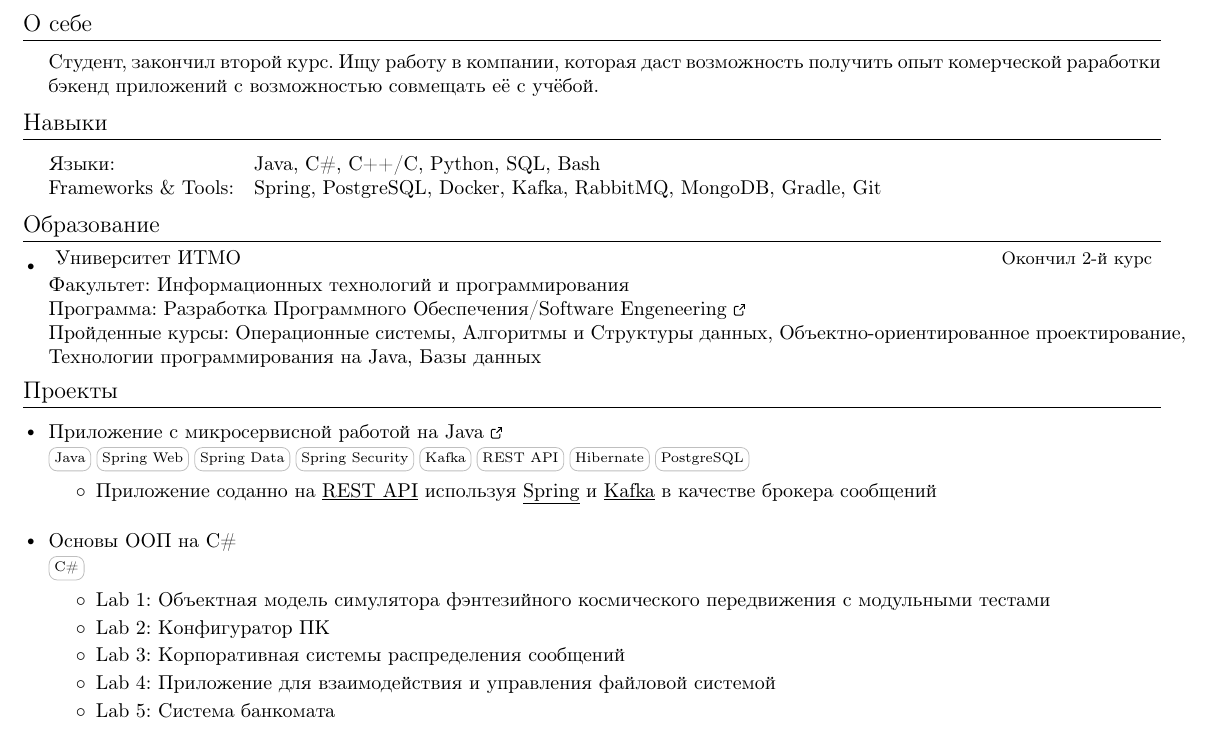
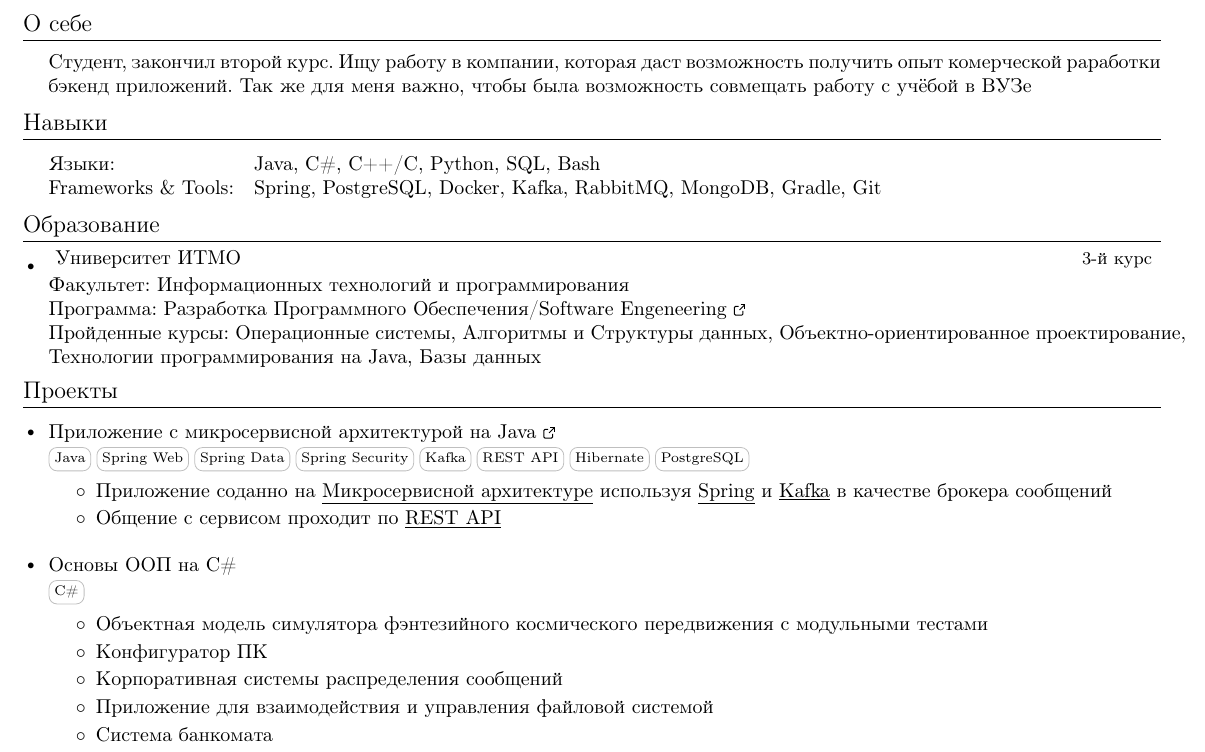
Before and after one commit to Eruano-prog/Resume, a LaTeX CV (resume.tex): part of the page, cut so that both start at the same text. Compiled offline with pdfLaTeX.

Commit message:
Minor fixes

```diff
--- a/resume.tex
+++ b/resume.tex
@@ -181,7 +181,7 @@ GitHub: \MYhref{https://github.com/Eruano-prog}{Eruano-prog}
 \section{О себе}
 \resumeSubHeadingListStart
 \justifying
-Студент, закончил второй курс. Ищу работу в компании, которая даст возможность получить опыт комерческой раработки бэкенд приложений с возможностью совмещать её с учёбой.
+Студент, закончил второй курс. Ищу работу в компании, которая даст возможность получить опыт комерческой раработки бэкенд приложений. Так же для меня важно, чтобы была возможность совмещать работу с учёбой в ВУЗе
 \resumeSubHeadingListEnd
 
 % %-----------EXPERIENCE-----------------
@@ -236,7 +236,7 @@ GitHub: \MYhref{https://github.com/Eruano-prog}{Eruano-prog}
   \resumeSubHeadingListStart
     \resumeSubheading
     {}{}
-      {{ Университет ИТМО}} {Окончил 2-й курс\vspace{7pt}}
+      {{ Университет ИТМО}} {3-й курс\vspace{7pt}}
       {
         \begin{minipage}{\textwidth}
           \textbf{Факультет:} Информационных технологий и программирования \par
@@ -250,11 +250,12 @@ GitHub: \MYhref{https://github.com/Eruano-prog}{Eruano-prog}
 \section{Проекты}
   \resumeSubHeadingListStart
       \resumeProjSubheading
-      {}{}{\href{https://github.com/Eruano-prog/Microservices-on-Java}{ Приложение с микросервисной работой на Java\ExternalLink}}{}
+      {}{}{\href{https://github.com/Eruano-prog/Microservices-on-Java}{ Приложение с микросервисной архитектурой на Java\ExternalLink}}{}
       {\skill{Java} \skill{Spring Web} \skill{Spring Data} \skill{Spring Security} \skill{Kafka} \skill{REST API} \skill{Hibernate} \skill{PostgreSQL}}
           \resumeDesc{
           \begin{itemize}
-              \item Приложение соданно на \underline{REST API} используя \underline{Spring} и \underline{Kafka} в качестве брокера сообщений
+              \item Приложение соданно на \underline{Микросервисной архитектуре} используя \underline{Spring} и \underline{Kafka} в качестве брокера сообщений
+              \item Общение с сервисом проходит по \underline{REST API}
           \end{itemize}
           }
 
@@ -263,11 +264,11 @@ GitHub: \MYhref{https://github.com/Eruano-prog}{Eruano-prog}
       {\skill{C\#}}
           \resumeDesc{
           \begin{itemize}
-              \item Lab 1: Объектная модель симулятора фэнтезийного космического передвижения с модульными тестами
-              \item Lab 2: Конфигуратор ПК
-              \item Lab 3: Корпоративная системы распределения сообщений
-              \item Lab 4: Приложение для взаимодействия и управления файловой системой
-              \item Lab 5: Система банкомата
+              \item Объектная модель симулятора фэнтезийного космического передвижения с модульными тестами
+              \item Конфигуратор ПК
+              \item Корпоративная системы распределения сообщений
+              \item Приложение для взаимодействия и управления файловой системой
+              \item Система банкомата
           \end{itemize}
           }
   \resumeSubHeadingListEnd
```
Also changed, not shown: Golovlev_Fedor_Resume.pdf (added), resume.pdf (deleted).
